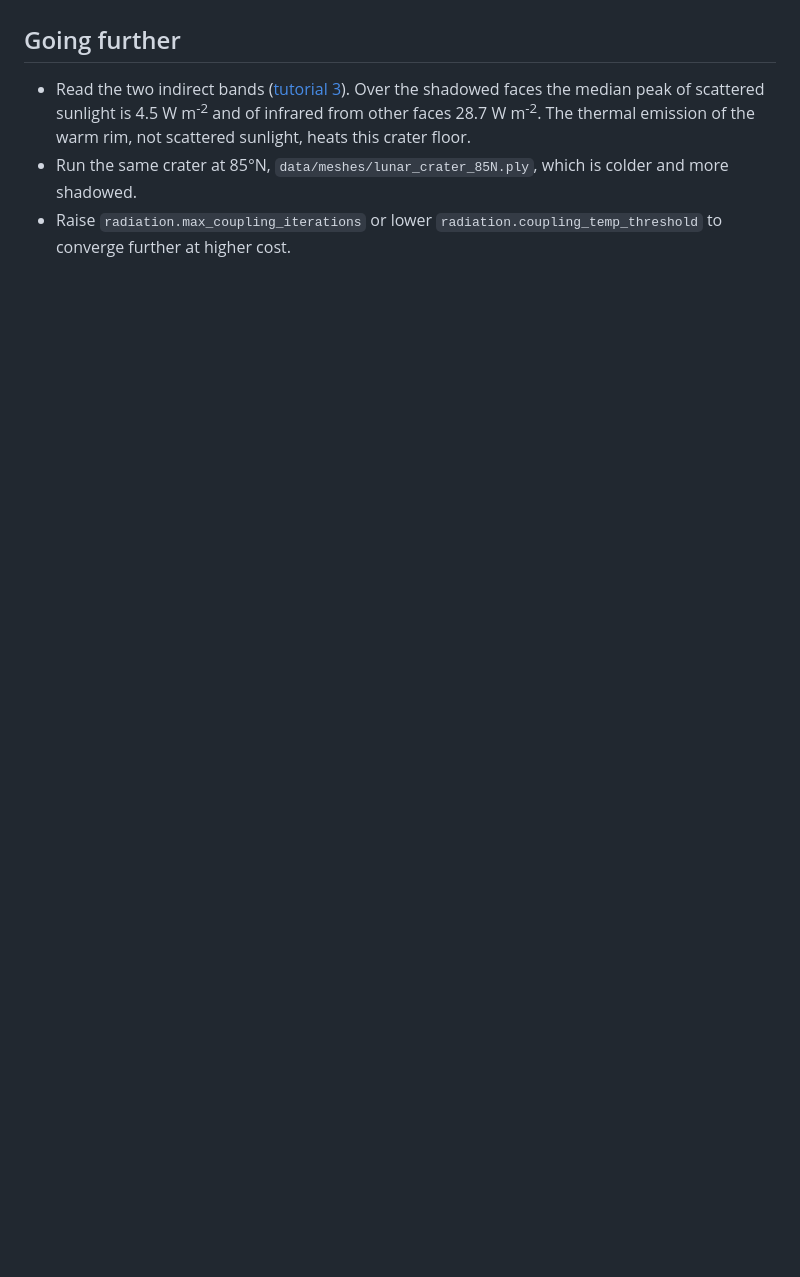
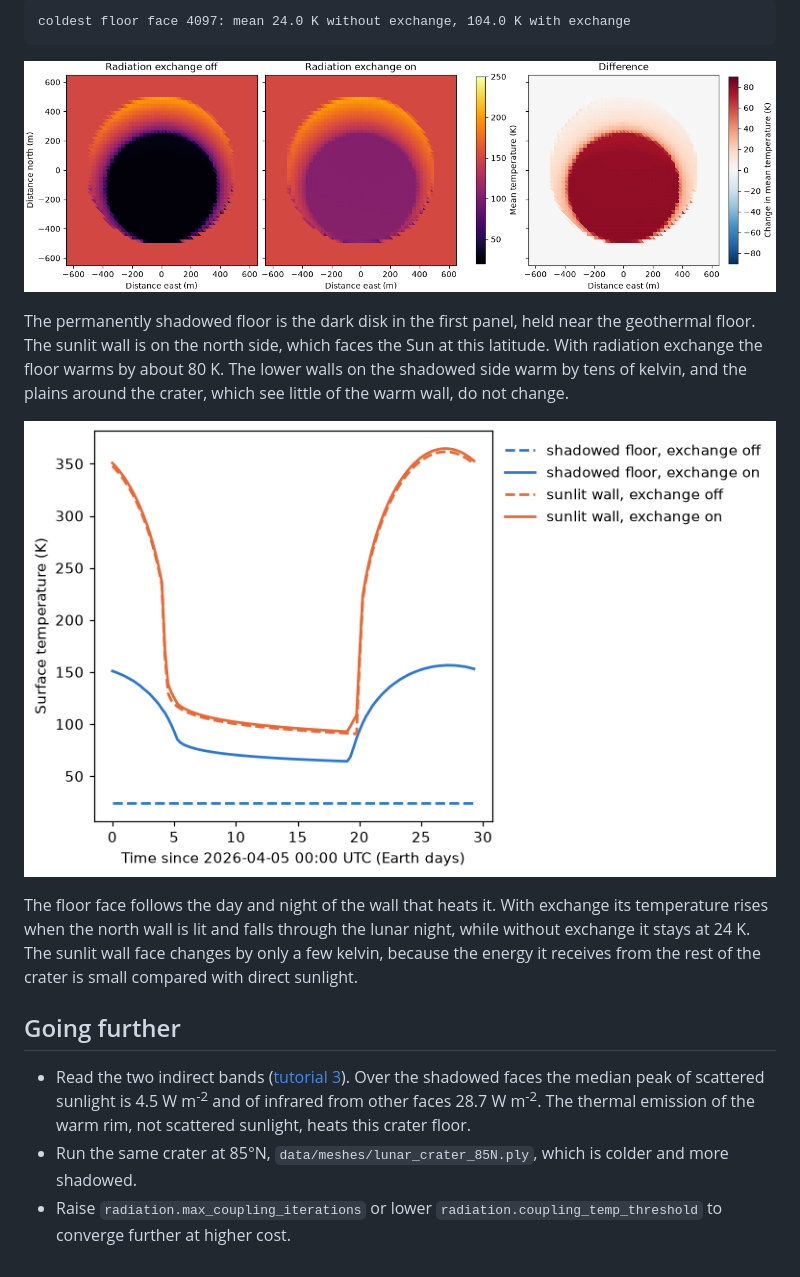
Before and after one commit to phayne/ptm3d, a Markdown page: docs/tutorials/02_crater_radiosity.md, the part around one of its changes. GitHub-like rendering; pictures changed too: docs/tutorials/images/02_crater_floor_and_wall.png (added), docs/tutorials/images/02_crater_mean_temperature.png (added); blank space fills up the shorter version.

````diff
--- a/docs/tutorials/02_crater_radiosity.md
+++ b/docs/tutorials/02_crater_radiosity.md
@@ -108,3 +170,21 @@ so state the criterion with the number.
+```
+coldest floor face 4097: mean 24.0 K without exchange, 104.0 K with exchange
+```
+
+![Mean temperature of the crater with and without radiation exchange, and the difference](images/02_crater_mean_temperature.png)
+
+The permanently shadowed floor is the dark disk in the first panel, held near the geothermal floor.
+The sunlit wall is on the north side, which faces the Sun at this latitude. With radiation
+exchange the floor warms by about 80 K. The lower walls on the shadowed side warm by tens of
+kelvin, and the plains around the crater, which see little of the warm wall, do not change.
+
+![Surface temperature of a shadowed floor face and a sunlit wall face through one lunar day](images/02_crater_floor_and_wall.png)
+
+The floor face follows the day and night of the wall that heats it. With exchange its temperature
+rises when the north wall is lit and falls through the lunar night, while without exchange it
+stays at 24 K. The sunlit wall face changes by only a few kelvin, because the energy it receives
+from the rest of the crater is small compared with direct sunlight.
+
 ## Going further
 
 - Read the two indirect bands ([tutorial 3](03_outputs.md)). Over the shadowed faces the median
````
Also changed, not shown: other parts of docs/tutorials/02_crater_radiosity.md (+62 -0 lines).
